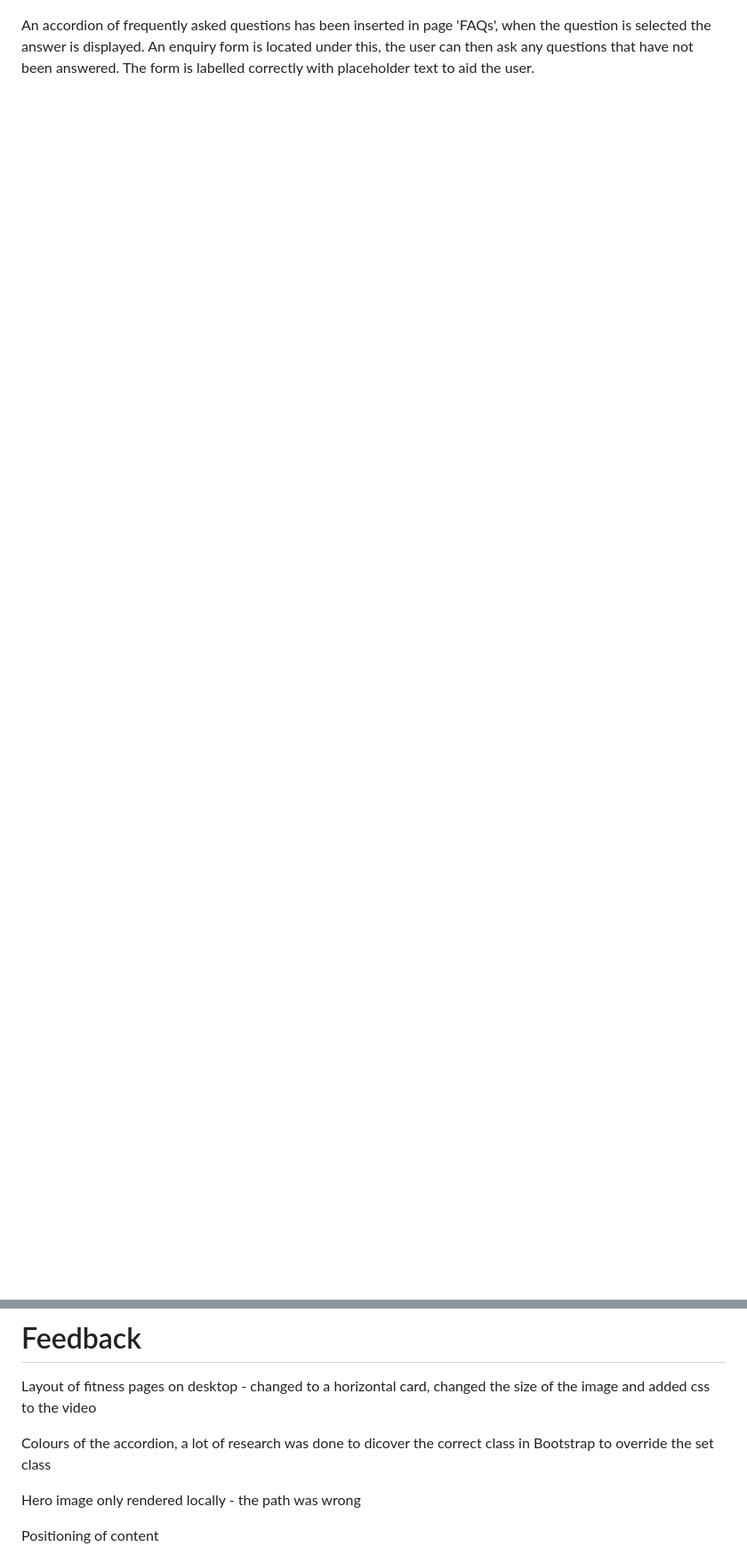
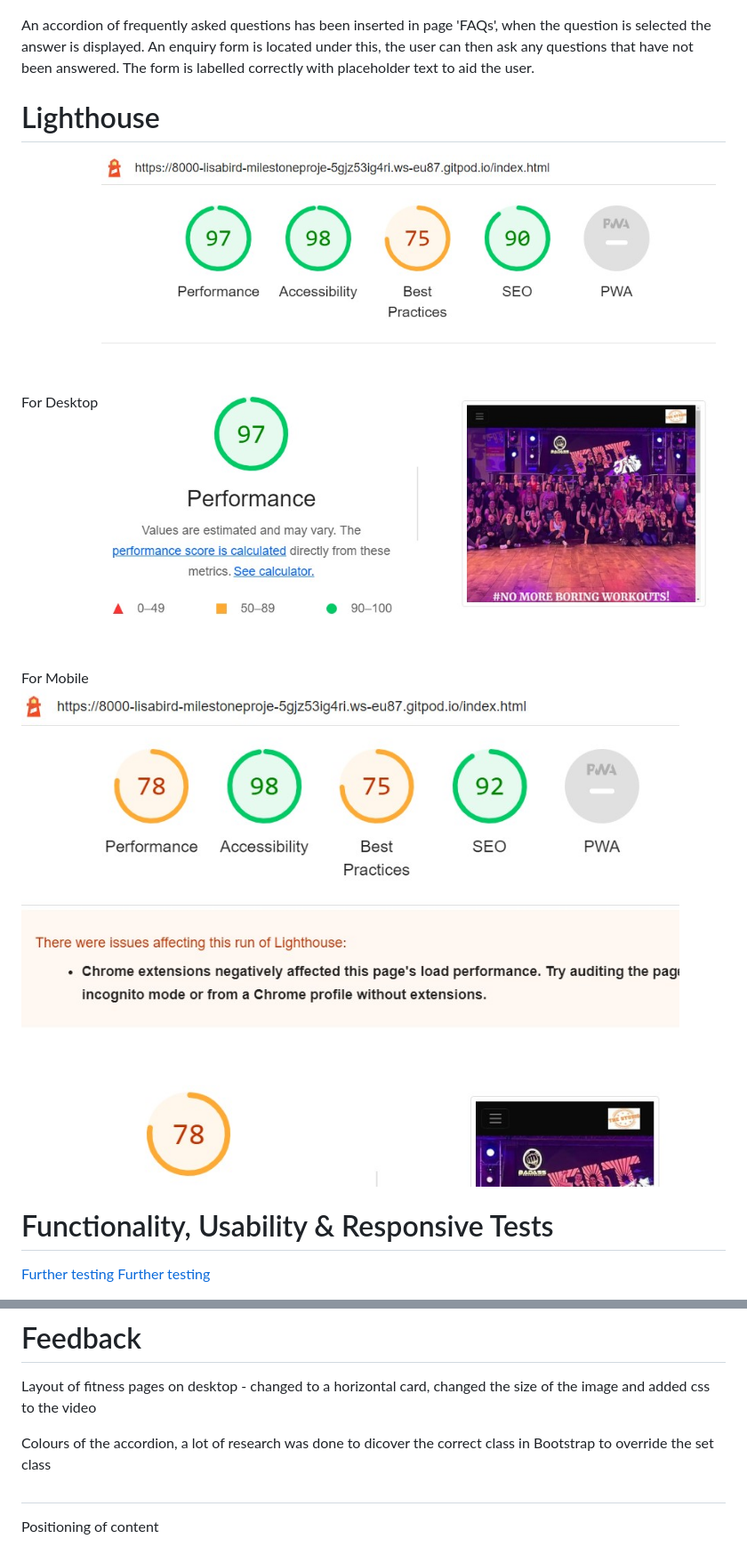
Before and after one commit to lisa-bird/milestone-project-1, a Markdown page: README.md, 2 parts joined by grey strips. Shown: that part at 89% size. Rendered like a GitHub page; pictures changed too: images/lgthouse-chrome-d.jpg (added), images/lgthouse-chrome-m.jpg (added); blank space fills up the shorter version.

```diff
--- a/README.md
+++ b/README.md
@@ -127,13 +148,27 @@ A first time visitor has a question in mind but can not find the answer in the F
 
 An accordion of frequently asked questions has been inserted in page 'FAQs', when the question is selected the answer is displayed. An enquiry form is located under this, the user can then ask any questions that have not been answered. The form is labelled correctly with placeholder text to aid the user.
 
+# Lighthouse
+
+For Desktop
+![Lighthouse](/images/lgthouse-chrome-d.jpg)
+
+For Mobile
+![Lighthouse mobile](/images/lgthouse-chrome-m.jpg)
+
+# Functionality, Usability & Responsive Tests
+
+[Further testing](/download/website-tests1.xlsx)
+[Further testing](/download/testing.pdf)
+
 # Feedback
 
 Layout of fitness pages on desktop - changed to a horizontal card, changed the size of the image and added css to the video
 
 Colours of the accordion, a lot of research was done to dicover the correct class in Bootstrap to override the set class
 
-Hero image only rendered locally - the path was wrong
+#
+
 
 Positioning of content
 
```
Also changed, not shown: other parts of README.md (+22 -1 lines), images/CSS-validator1.jpg (added), images/html-validator.jpg (added), 2 other files.
